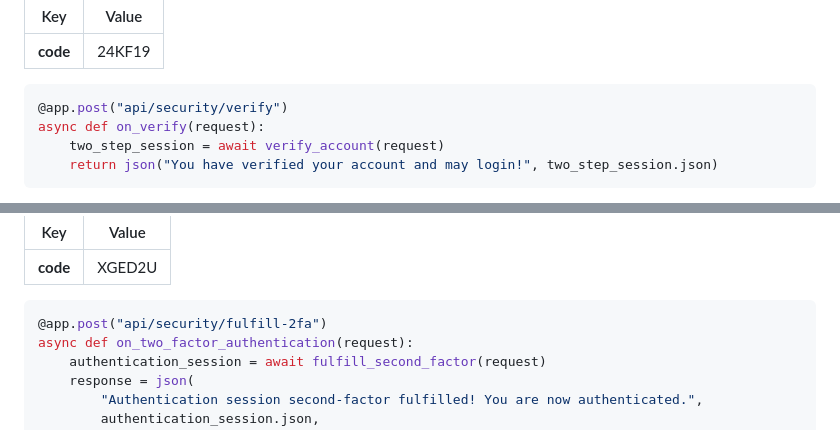
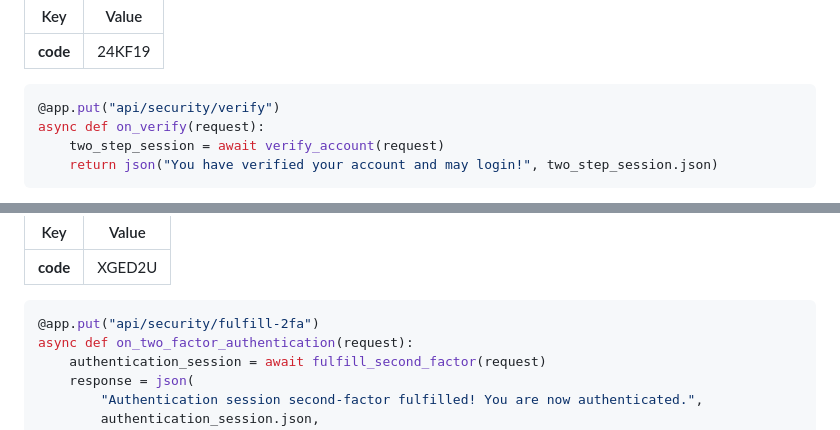
Before and after one commit to na-stewart/sanic-security, a Markdown page: README.md, 2 parts joined by grey strips. Rendered like a GitHub page.

Commit message:
README.md revision

````diff
--- a/README.md
+++ b/README.md
@@ -180,7 +180,7 @@ Verifies the client's account via two-step session code.
 | **code** | 24KF19 |
 
 ```python
-@app.post("api/security/verify")
+@app.put("api/security/verify")
 async def on_verify(request):
     two_step_session = await verify_account(request)
     return json("You have verified your account and may login!", two_step_session.json)
@@ -223,7 +223,7 @@ Fulfills client authentication session's second factor requirement via two-step
 | **code** | XGED2U |
 
 ```python
-@app.post("api/security/fulfill-2fa")
+@app.put("api/security/fulfill-2fa")
 async def on_two_factor_authentication(request):
     authentication_session = await fulfill_second_factor(request)
     response = json(
````
